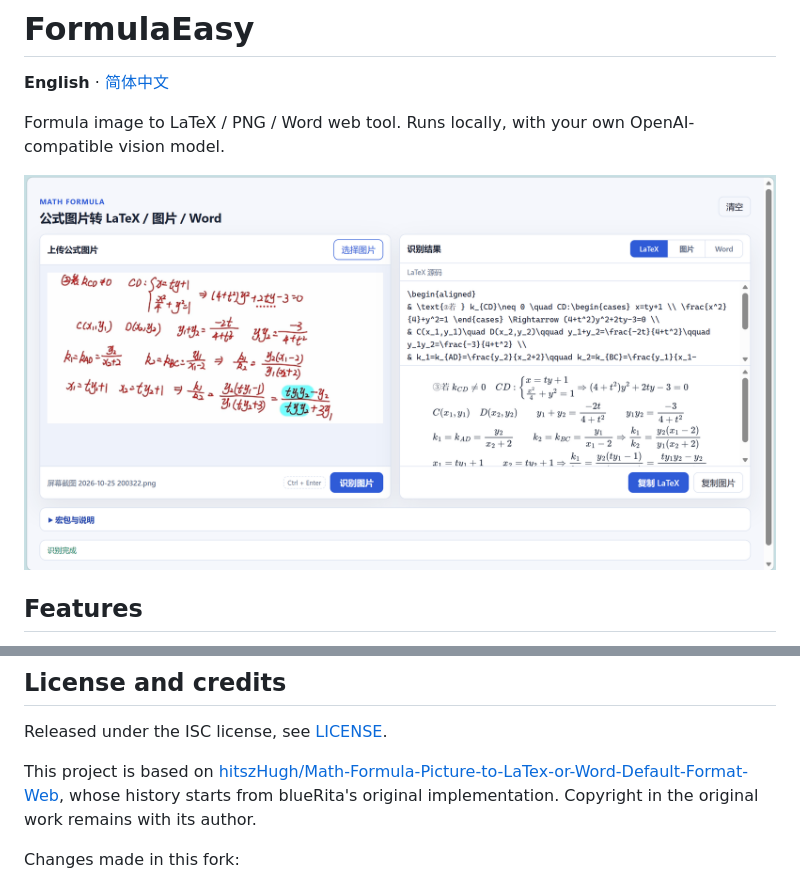
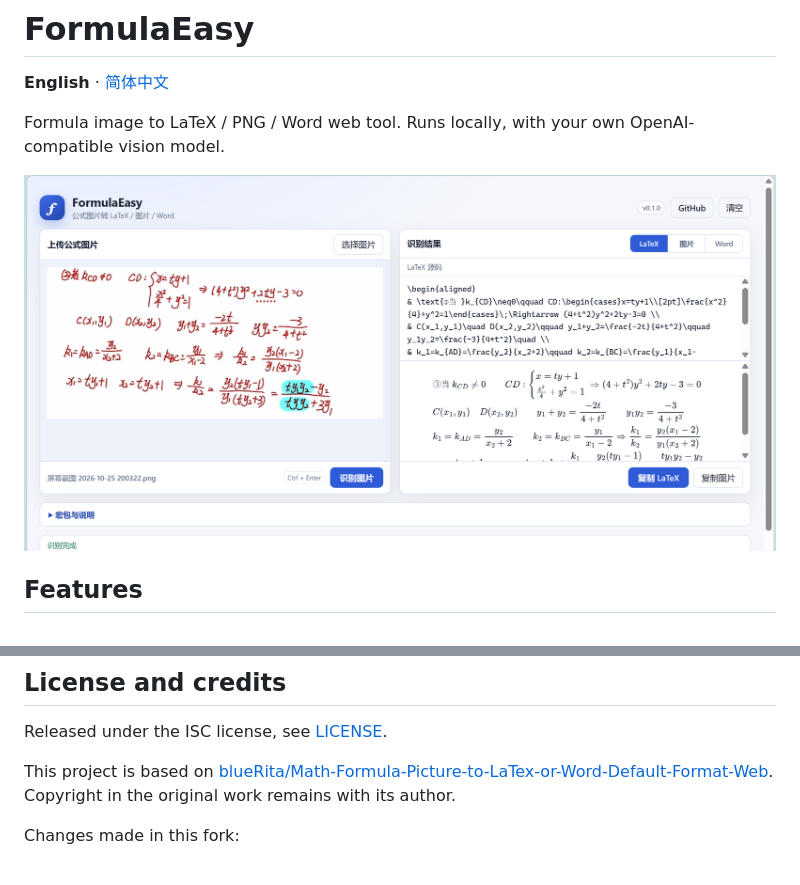
Before and after one commit to hitszHugh/formulaeasy, a Markdown page: README.md, 2 parts joined by grey strips. GitHub-like rendering; pictures changed too: docs/images/overview.png.

Commit message:
docs: 更新首屏截图，来源改为 blueRita 原仓库
- overview.png 换成品牌化后的界面截图
- README 两版的来源链接指向 blueRita 的原始仓库，不再指 fork
- package.json 版本对齐界面上的 v0.1.0

```diff
--- a/README.md
+++ b/README.md
@@ -97,9 +97,8 @@ contains `&` without any alignment environment is wrapped in `aligned`.
 Released under the ISC license, see [LICENSE](LICENSE).
 
 This project is based on
-[hitszHugh/Math-Formula-Picture-to-LaTex-or-Word-Default-Format-Web](https://github.com/hitszHugh/Math-Formula-Picture-to-LaTex-or-Word-Default-Format-Web),
-whose history starts from blueRita's original implementation. Copyright in the
-original work remains with its author.
+[blueRita/Math-Formula-Picture-to-LaTex-or-Word-Default-Format-Web](https://github.com/blueRita/Math-Formula-Picture-to-LaTex-or-Word-Default-Format-Web).
+Copyright in the original work remains with its author.
 
 Changes made in this fork:
 
```
Also changed, not shown: README.zh-CN.md (+2 -2 lines), 1 other file.
